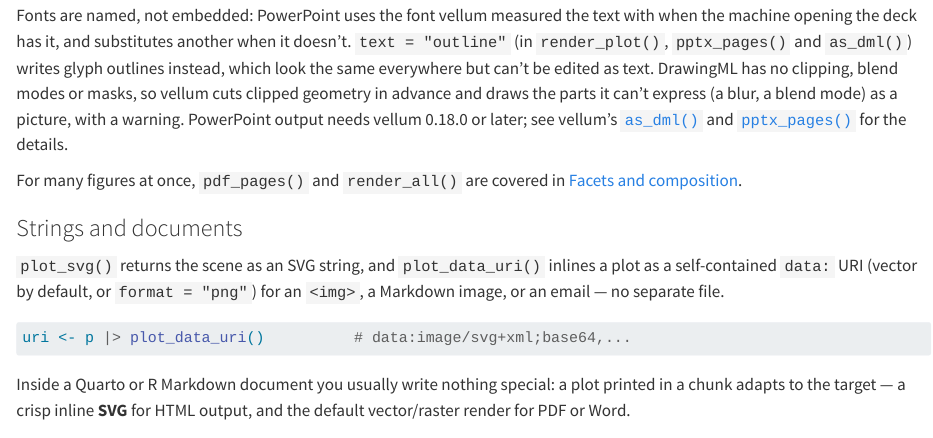
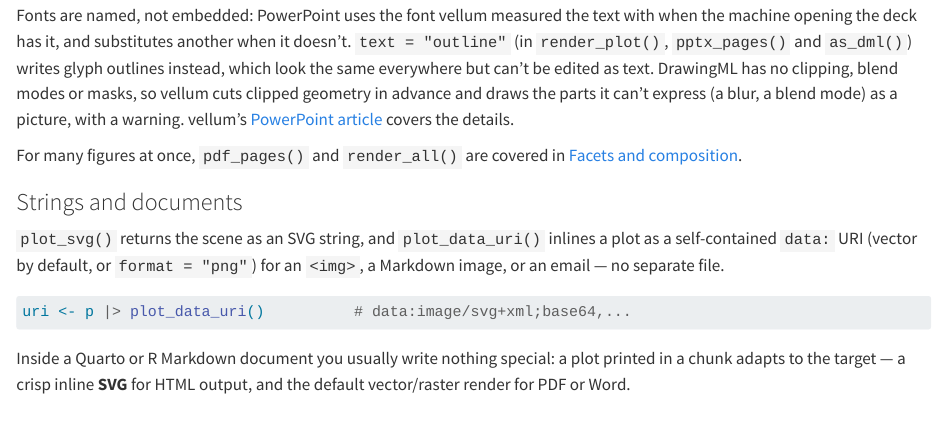
Before and after one commit to r-vellum/vellumplot, a Quarto document (vignettes/articles/vellumplot.qmd): the page in a window 1100 px wide, from 1930 px down. Rendered offline with R 4.5, knitr and Pandoc in place of Quarto, with nearby package versions.

Commit message:
chore: require vellum 0.18.0, pptx example, polygon fill docs, test warning (VP-160, VP-161, VP-157, D-36) (#358)
* chore: require vellum 0.18.0, pptx example, polygon fill docs, test warning (VP-160, VP-161, VP-157, D-36)

- DESCRIPTION: vellum (>= 0.18.0), which PowerPoint output needs; ?render_plot
  gains a .pptx example and drops the "needs vellum 0.18.0" note (VP-160).
- test-audit-fixes.R: expect the "Removed 1 row" warning from the NA-time
  transition test (VP-161).
- ?mark_polygon: the default fill is col_mix(ink, paper, 0.2) from
  element_geom(), not a fixed grey20 (VP-157).
- Get started's "Saving to PowerPoint" links to vellum's PowerPoint article
  (D-36).

Co-Authored-By: Claude Opus 5.5 <noreply@anthropic.com>

* docs: clarify mark_polygon() default fill override (VP-157)

Co-Authored-By: Claude Opus 5.5 <noreply@anthropic.com>

---------

Co-authored-by: Claude Opus 5.5 <noreply@anthropic.com>

```diff
--- a/vignettes/articles/vellumplot.qmd
+++ b/vignettes/articles/vellumplot.qmd
@@ -136,11 +136,9 @@
 `as_dml()`) writes glyph outlines instead, which look the same everywhere but
 can't be edited as text. DrawingML has no clipping, blend modes or masks, so
 vellum cuts clipped geometry in advance and draws the parts it can't express
-(a blur, a blend mode) as a picture, with a warning. PowerPoint output needs
-vellum 0.18.0 or later; see vellum's
-[`as_dml()`](https://r-vellum.github.io/vellum/reference/as_dml.html) and
-[`pptx_pages()`](https://r-vellum.github.io/vellum/reference/pptx_pages.html)
-for the details.
+(a blur, a blend mode) as a picture, with a warning. vellum's
+[PowerPoint article](https://r-vellum.github.io/vellum/articles/powerpoint.html)
+covers the details.
 
 For many figures at once, `pdf_pages()` and `render_all()` are covered in
 [Facets and composition](facets-and-composition.html#multi-page-and-batch-output).
```
Also changed, not shown: NEWS.md (+9 -0 lines), R/marks.R (+5 -3 lines), R/seam.R (+4 -1 lines), 4 other files.
